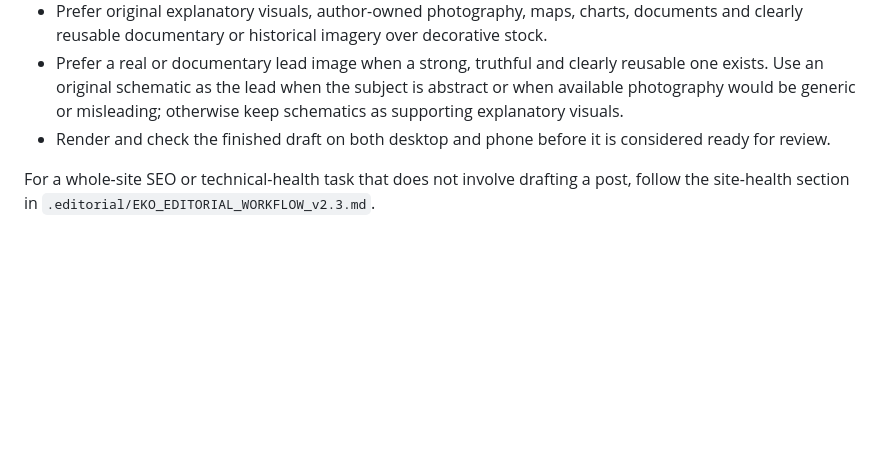
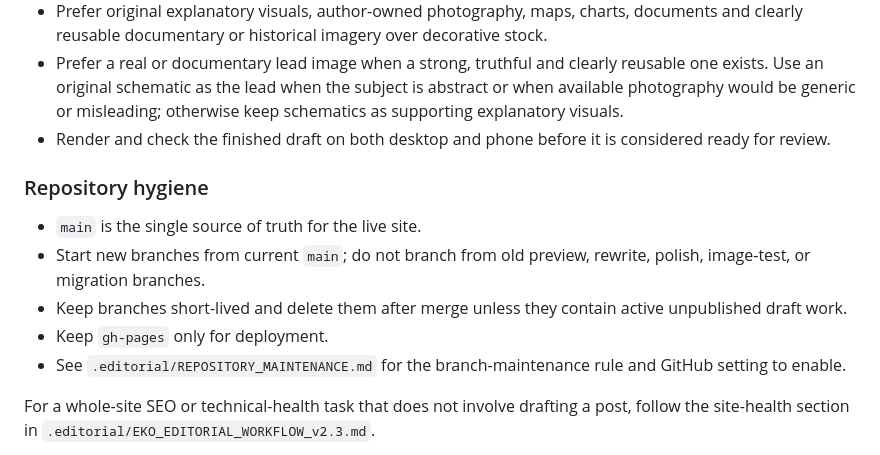
Before and after one commit to ElvisKwameOfori123/ElvisKwameOfori123.github.io, a Markdown page: AGENTS.md, the part around the change. GitHub-like rendering; blank space fills up the shorter version.

Commit message:
Add repository hygiene rules to AGENTS

```diff
--- a/AGENTS.md
+++ b/AGENTS.md
@@ -44,6 +44,14 @@ The repository copy of **EKO Editorial Workflow v2.3** is the standing editorial
 - Prefer a real or documentary lead image when a strong, truthful and clearly reusable one exists. Use an original schematic as the lead when the subject is abstract or when available photography would be generic or misleading; otherwise keep schematics as supporting explanatory visuals.
 - Render and check the finished draft on both desktop and phone before it is considered ready for review.
 
+### Repository hygiene
+
+- `main` is the single source of truth for the live site.
+- Start new branches from current `main`; do not branch from old preview, rewrite, polish, image-test, or migration branches.
+- Keep branches short-lived and delete them after merge unless they contain active unpublished draft work.
+- Keep `gh-pages` only for deployment.
+- See `.editorial/REPOSITORY_MAINTENANCE.md` for the branch-maintenance rule and GitHub setting to enable.
+
 For a whole-site SEO or technical-health task that does not involve drafting a post, follow the site-health section in `.editorial/EKO_EDITORIAL_WORKFLOW_v2.3.md`.
 
 For unrelated code-only work, the editorial pipeline does not need to run unless the change affects post rendering, metadata, discovery, accessibility, or publication behavior.
```
